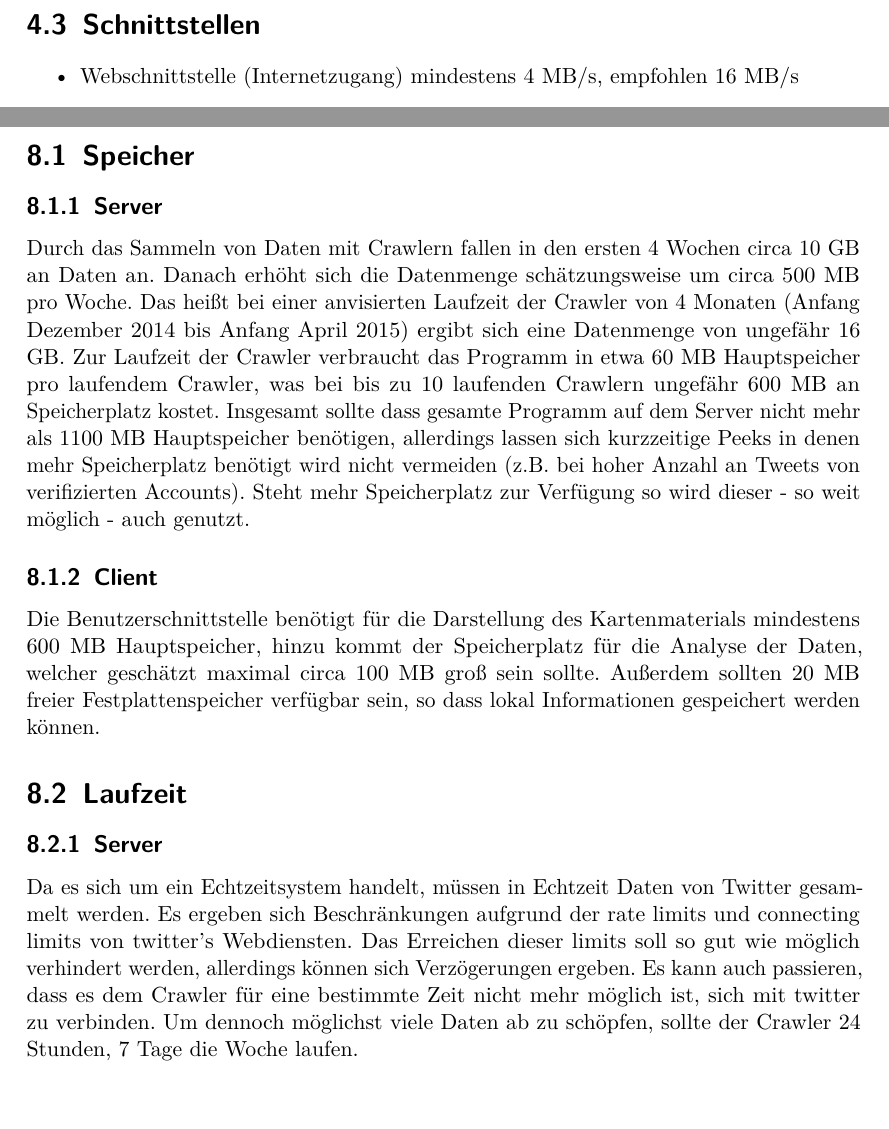
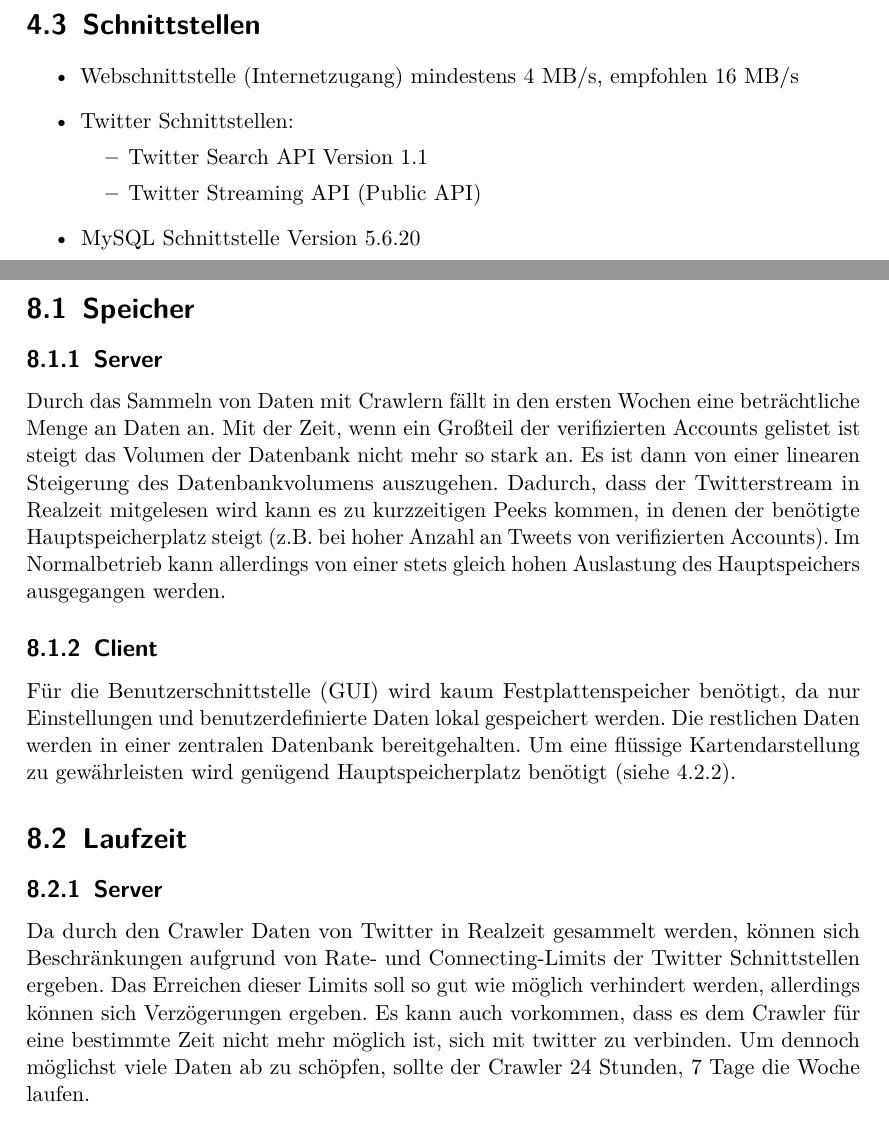
Before and after one commit to jaasmiin/twitterPSE, a LaTeX document (doc/pflichtenheft/pflichtenheft.tex, which reads doc/pflichtenheft/include/produktleistungen.tex, doc/pflichtenheft/include/produktumgebung.tex): two parts of pages 10 and 16 of 22, joined at a grey line, cut so that both start at the same text. Compiled offline with pdfLaTeX.

Commit message:
Produktleistungen und Produktumgebung angepasst

```diff
--- a/doc/pflichtenheft/include/produktleistungen.tex
+++ b/doc/pflichtenheft/include/produktleistungen.tex
@@ -1,15 +1,14 @@
 % Wenn vorhanden, Anforderungen an Laufzeitverhalten oder Speicherplatz.
 \section{Speicher}
 \subsection{Server}
-Durch das Sammeln von Daten mit Crawlern fallen in den ersten 4 Wochen circa 10 GB an Daten an. Danach erhöht sich die Datenmenge schätzungsweise um circa 500 MB pro Woche. Das heißt bei einer anvisierten Laufzeit der Crawler von 4 Monaten (Anfang Dezember 2014 bis Anfang April 2015) ergibt sich eine Datenmenge von ungefähr 16 GB.
-Zur Laufzeit der Crawler verbraucht das Programm in etwa 60 MB Hauptspeicher pro laufendem Crawler, was bei bis zu 10 laufenden Crawlern ungefähr 600 MB an Speicherplatz kostet.
-Insgesamt sollte dass gesamte Programm auf dem Server nicht mehr als 1100 MB Hauptspeicher benötigen, allerdings lassen sich kurzzeitige Peeks in denen mehr Speicherplatz benötigt wird nicht vermeiden (z.B. bei hoher Anzahl an Tweets von verifizierten Accounts). Steht mehr Speicherplatz zur Verfügung so wird dieser - so weit möglich - auch genutzt.
+Durch das Sammeln von Daten mit Crawlern fällt in den ersten Wochen eine beträchtliche Menge an Daten an. Mit der Zeit, wenn ein Großteil der verifizierten Accounts gelistet ist steigt das Volumen der Datenbank nicht mehr so stark an. Es ist dann von einer linearen Steigerung des Datenbankvolumens auszugehen.
+Dadurch, dass der Twitterstream in Realzeit mitgelesen wird kann es zu  kurzzeitigen Peeks kommen, in denen der benötigte Hauptspeicherplatz steigt (z.B. bei hoher Anzahl an Tweets von verifizierten Accounts). Im Normalbetrieb kann allerdings von einer stets gleich hohen Auslastung des Hauptspeichers ausgegangen werden.
 \subsection{Client}
-Die Benutzerschnittstelle benötigt für die Darstellung des Kartenmaterials mindestens 600 MB Hauptspeicher, hinzu kommt der Speicherplatz für die Analyse der Daten, welcher geschätzt maximal circa 100 MB groß sein sollte.
-Außerdem sollten 20 MB freier Festplattenspeicher verfügbar sein, so dass lokal Informationen gespeichert werden können.
+Für die Benutzerschnittstelle (GUI) wird kaum Festplattenspeicher benötigt, da nur Einstellungen und benutzerdefinierte Daten lokal gespeichert werden. Die restlichen Daten werden in einer zentralen Datenbank bereitgehalten.
+Um eine flüssige Kartendarstellung zu gewährleisten wird genügend Hauptspeicherplatz benötigt (siehe \ref{subsec:speicherClient}).
 \section{Laufzeit}
 \subsection{Server}
-Da es sich um ein Echtzeitsystem handelt, müssen in Echtzeit Daten von Twitter gesammelt werden. Es ergeben sich Beschränkungen aufgrund der rate limits und connecting limits von twitter's Webdiensten. Das Erreichen dieser limits soll so gut wie möglich verhindert werden, allerdings können sich Verzögerungen ergeben. Es kann auch passieren, dass es dem Crawler für eine bestimmte Zeit nicht mehr möglich ist, sich mit twitter zu verbinden. Um dennoch möglichst viele Daten ab zu schöpfen, sollte der Crawler 24 Stunden, 7 Tage die Woche laufen.
+Da durch den Crawler Daten von Twitter in Realzeit gesammelt werden, können sich Beschränkungen aufgrund von Rate- und Connecting-Limits der Twitter Schnittstellen ergeben. Das Erreichen dieser Limits soll so gut wie möglich verhindert werden, allerdings können sich Verzögerungen ergeben. Es kann auch vorkommen, dass es dem Crawler für eine bestimmte Zeit nicht mehr möglich ist, sich mit twitter zu verbinden. Um dennoch möglichst viele Daten ab zu schöpfen, sollte der Crawler 24 Stunden, 7 Tage die Woche laufen.
 \subsection{Client}
 Bei der Anfrage von Daten können sich Beschränkungen von Webdiensten ergeben. Diese sollen so gering wie möglich gehalten werden, weshalb eine durchschnittliche Anfragezeit von kleiner 1 Sekunde angestrebt wird, falls die Daten schon in der eigenen Datenbank bereitliegen und von kleiner 3 Sekunden falls die Daten erst von einem Webdienst abgeholt werden müssen.
 Aufgrund der Visualisierung der Datenströme über eine Karte streben wir eine Ladezeit des Programms von kleiner 8 Sekunden an.\\\\
--- a/doc/pflichtenheft/include/produktumgebung.tex
+++ b/doc/pflichtenheft/include/produktumgebung.tex
@@ -36,4 +36,10 @@
 \section{Schnittstellen}
    \begin{itemize}
    \item Webschnittstelle (Internetzugang) mindestens 4 MB/s, empfohlen 16 MB/s
+	\item Twitter Schnittstellen:
+	\begin{itemize}
+	\item Twitter Search API Version 1.1
+	\item Twitter Streaming API (Public API)
+	\end{itemize}
+\item MySQL Schnittstelle Version 5.6.20
    \end{itemize}
```
Also changed, not shown: doc/pflichtenheft/include/produktumgebung.tex (6 more changed lines).
